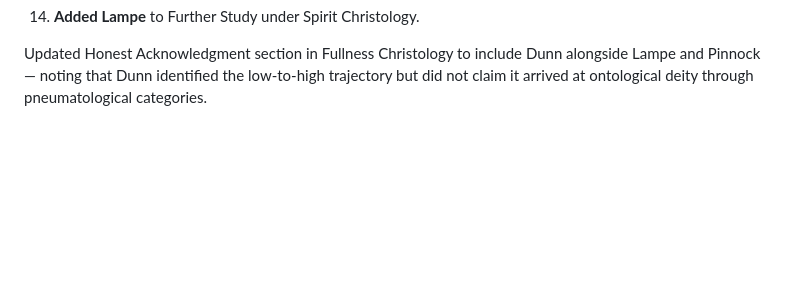
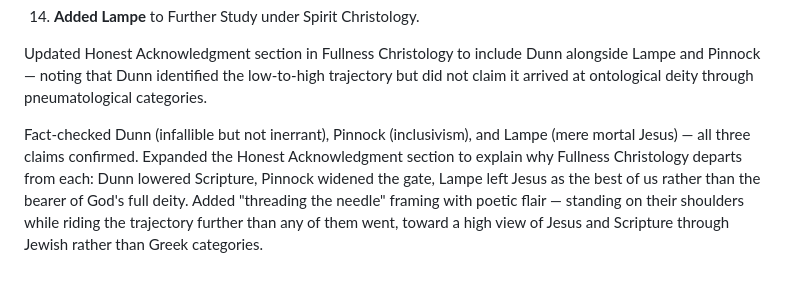
Before and after one commit to dpwhittaker/systematic-theology, a Markdown page: output.md, the part around the change. Rendered like a GitHub page; blank space fills up the shorter version.

```diff
--- a/output.md
+++ b/output.md
@@ -1266,3 +1266,5 @@ Extracted the Fullness Argument from Spirit Christology (View 4) into a standalo
 14. **Added Lampe** to Further Study under Spirit Christology.
 
 Updated Honest Acknowledgment section in Fullness Christology to include Dunn alongside Lampe and Pinnock — noting that Dunn identified the low-to-high trajectory but did not claim it arrived at ontological deity through pneumatological categories.
+
+Fact-checked Dunn (infallible but not inerrant), Pinnock (inclusivism), and Lampe (mere mortal Jesus) — all three claims confirmed. Expanded the Honest Acknowledgment section to explain why Fullness Christology departs from each: Dunn lowered Scripture, Pinnock widened the gate, Lampe left Jesus as the best of us rather than the bearer of God's full deity. Added "threading the needle" framing with poetic flair — standing on their shoulders while riding the trajectory further than any of them went, toward a high view of Jesus and Scripture through Jewish rather than Greek categories.
```
Also changed, not shown: handouts/son-of-god.md (+5 -1 lines), prompts.md (+2 -0 lines).
